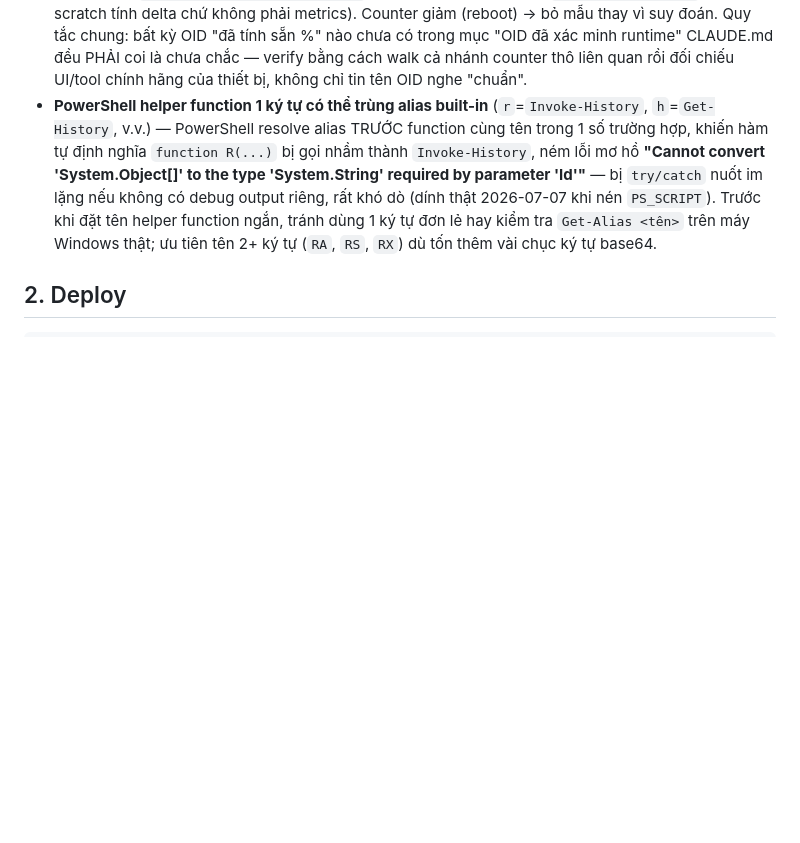
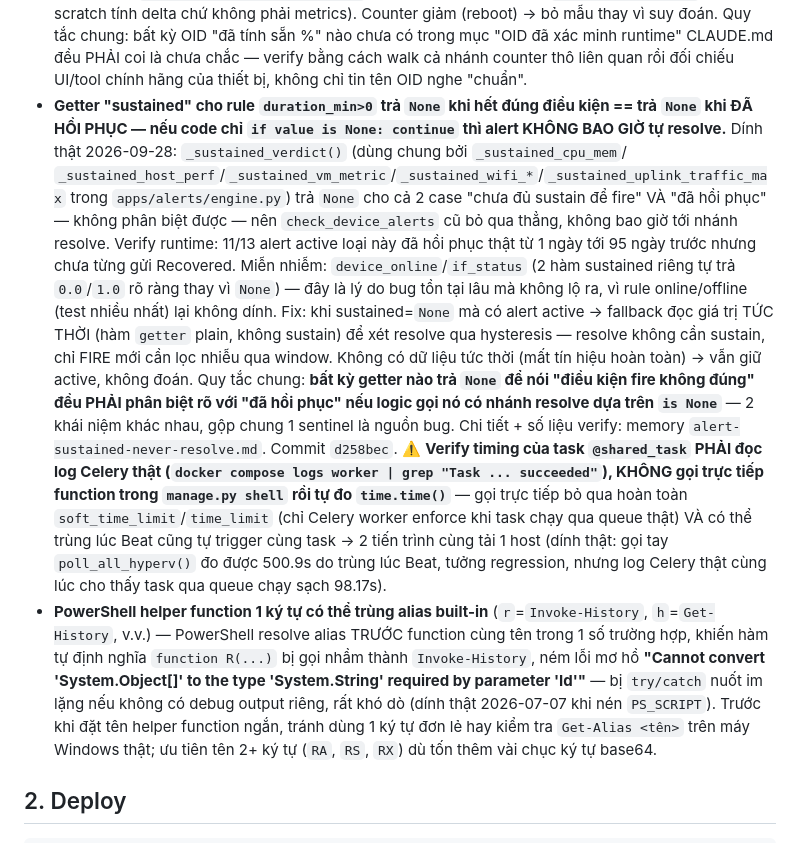
Before and after one commit to luckyhoang1988/monitor_system, a Markdown page: .claude/commands/deploy.md, the part around the change. GitHub-like rendering; blank space fills up the shorter version.

```diff
--- a/.claude/commands/deploy.md
+++ b/.claude/commands/deploy.md
@@ -159,6 +159,28 @@ Quy trình chuẩn (đã dùng để bắt bug 504 phiên đầu):
   nào chưa có trong mục "OID đã xác minh runtime" CLAUDE.md đều PHẢI coi là chưa chắc — verify
   bằng cách walk cả nhánh counter thô liên quan rồi đối chiếu UI/tool chính hãng của thiết bị,
   không chỉ tin tên OID nghe "chuẩn".
+- **Getter "sustained" cho rule `duration_min>0` trả `None` khi hết đúng điều kiện == trả `None`
+  khi ĐÃ HỒI PHỤC — nếu code chỉ `if value is None: continue` thì alert KHÔNG BAO GIỜ tự resolve.**
+  Dính thật 2026-09-28: `_sustained_verdict()` (dùng chung bởi `_sustained_cpu_mem`/
+  `_sustained_host_perf`/`_sustained_vm_metric`/`_sustained_wifi_*`/`_sustained_uplink_traffic_max`
+  trong `apps/alerts/engine.py`) trả `None` cho cả 2 case "chưa đủ sustain để fire" VÀ "đã hồi phục"
+  — không phân biệt được — nên `check_device_alerts` cũ bỏ qua thẳng, không bao giờ tới nhánh resolve.
+  Verify runtime: 11/13 alert active loại này đã hồi phục thật từ 1 ngày tới 95 ngày trước nhưng
+  chưa từng gửi Recovered. Miễn nhiễm: `device_online`/`if_status` (2 hàm sustained riêng tự trả
+  `0.0`/`1.0` rõ ràng thay vì `None`) — đây là lý do bug tồn tại lâu mà không lộ ra, vì rule
+  online/offline (test nhiều nhất) lại không dính. Fix: khi sustained=`None` mà có alert active →
+  fallback đọc giá trị TỨC THỜI (hàm `getter` plain, không sustain) để xét resolve qua hysteresis —
+  resolve không cần sustain, chỉ FIRE mới cần lọc nhiễu qua window. Không có dữ liệu tức thời (mất
+  tín hiệu hoàn toàn) → vẫn giữ active, không đoán. Quy tắc chung: **bất kỳ getter nào trả `None`
+  để nói "điều kiện fire không đúng" đều PHẢI phân biệt rõ với "đã hồi phục" nếu logic gọi nó có
+  nhánh resolve dựa trên `is None`** — 2 khái niệm khác nhau, gộp chung 1 sentinel là nguồn bug.
+  Chi tiết + số liệu verify: memory `alert-sustained-never-resolve.md`. Commit `d258bec`.
+  ⚠️ **Verify timing của task `@shared_task` PHẢI đọc log Celery thật (`docker compose logs worker
+  | grep "Task ... succeeded"`), KHÔNG gọi trực tiếp function trong `manage.py shell` rồi tự đo
+  `time.time()`** — gọi trực tiếp bỏ qua hoàn toàn `soft_time_limit`/`time_limit` (chỉ Celery worker
+  enforce khi task chạy qua queue thật) VÀ có thể trùng lúc Beat cũng tự trigger cùng task → 2 tiến
+  trình cùng tải 1 host (dính thật: gọi tay `poll_all_hyperv()` đo được 500.9s do trùng lúc Beat,
+  tưởng regression, nhưng log Celery thật cùng lúc cho thấy task qua queue chạy sạch 98.17s).
 - **PowerShell helper function 1 ký tự có thể trùng alias built-in** (`r`=`Invoke-History`,
   `h`=`Get-History`, v.v.) — PowerShell resolve alias TRƯỚC function cùng tên trong 1 số trường hợp,
   khiến hàm tự định nghĩa `function R(...)` bị gọi nhầm thành `Invoke-History`, ném lỗi mơ hồ
```
Also changed, not shown: CLAUDE.md (+19 -0 lines).
